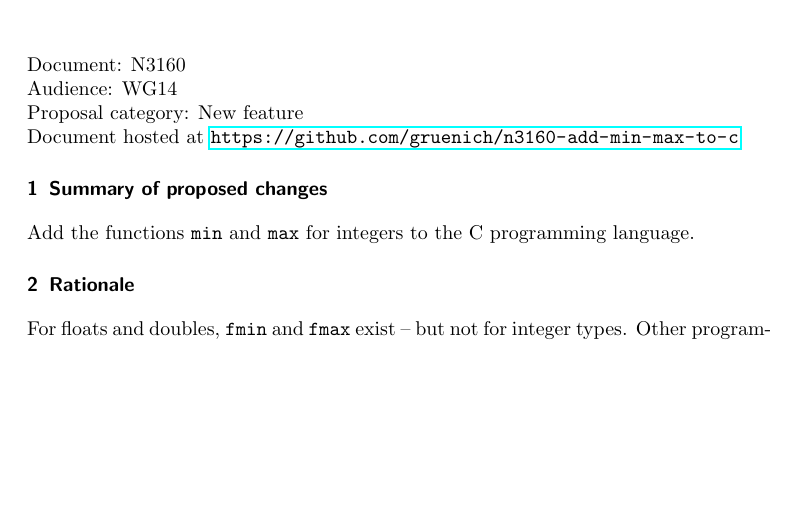
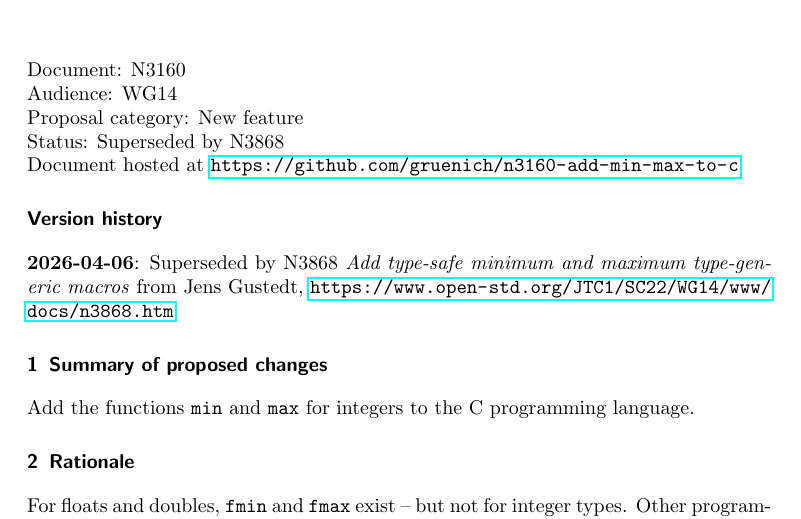
Before and after one commit to gruenich/n3160-add-min-max-to-c, a LaTeX document (n3160-add-min-max-to-c.tex): part of page 1 of 3, cut so that both start at the same text, the shorter picture padded with empty space. Compiled offline with pdfLaTeX.

Commit message:
Mark N3160 as superseded by N3868

```diff
--- a/n3160-add-min-max-to-c.tex
+++ b/n3160-add-min-max-to-c.tex
@@ -15,7 +15,7 @@
 %opening
 \title{N3160: Add min, max for integers to C}
 \author{Christoph Grüninger\footnote{Unaffiliated, foss@grueninger.de}}
-\date{2025-02-03}
+\date{2026-04-06}
 
 \begin{document}
 
@@ -27,7 +27,12 @@
 Document: N3160\\
 Audience: WG14\\
 Proposal category: New feature\\
+Status: Superseded by N3868\\
 Document hosted at \url{https://github.com/gruenich/n3160-add-min-max-to-c}
+
+\section*{Version history}
+\textbf{2026-04-06}: Superseded by N3868 \textit{Add type-safe minimum and maximum type-gen\-eric macros} from Jens Gustedt,
+\url{https://www.open-std.org/JTC1/SC22/WG14/www/docs/n3868.htm}
 
 \section{Summary of proposed changes}
 
```
Also changed, not shown: README.md.
